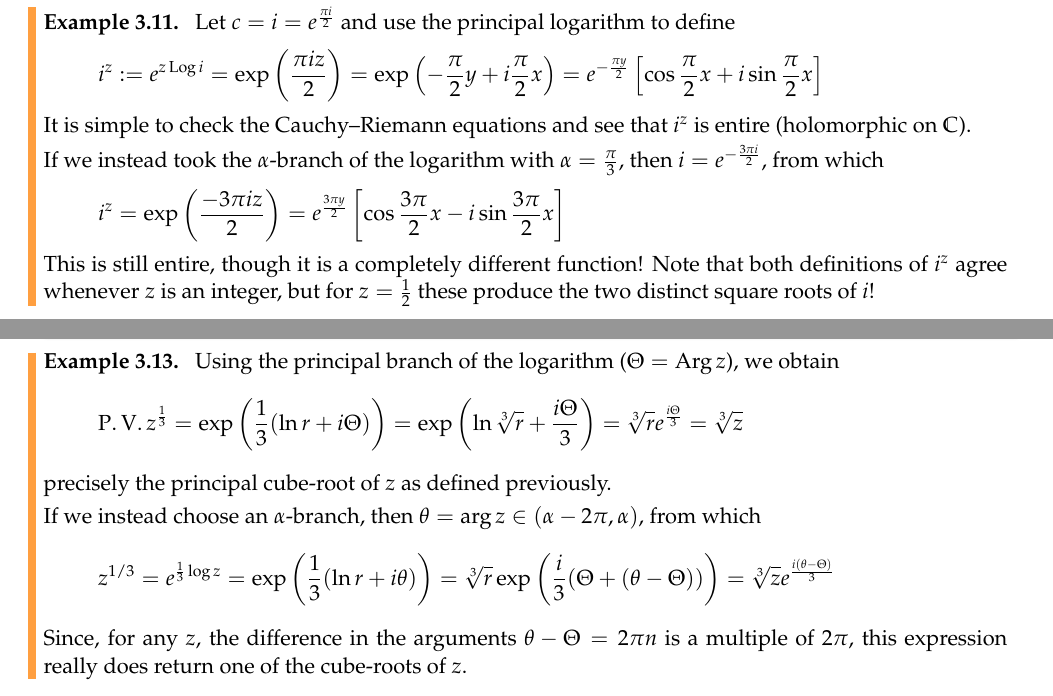
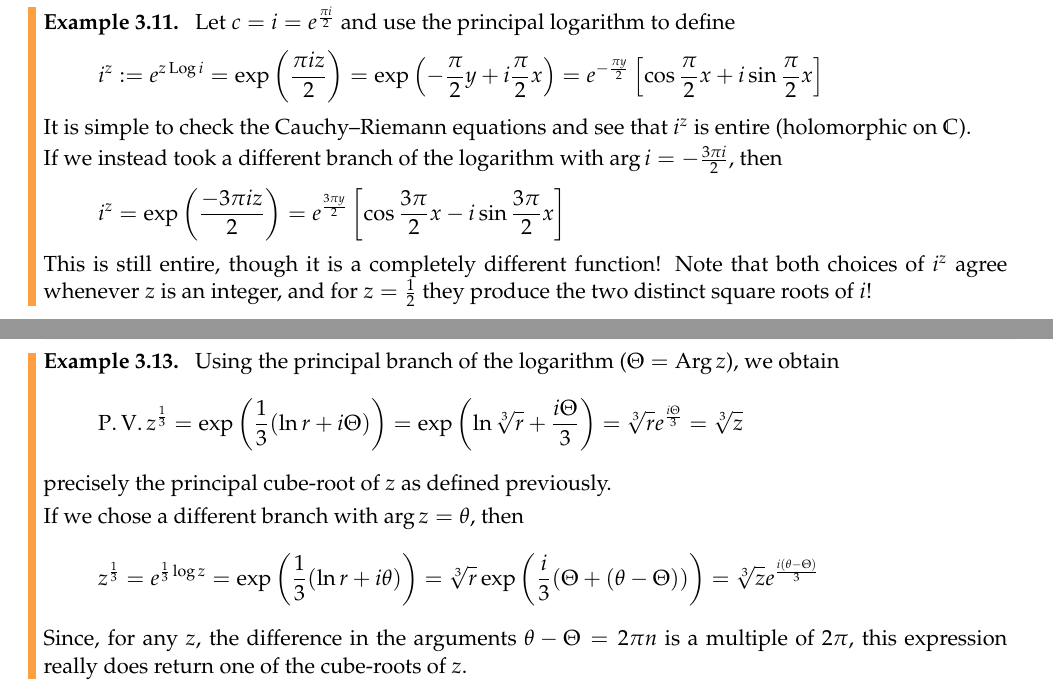
Before and after one commit to guttedhaddie/math147-notes, a LaTeX document (math147-notes.tex, which reads 3functions/functions.tex): two parts of pages 33 and 34 of 39, joined at a grey line, cut so that both start at the same text. Compiled offline with pdfLaTeX.

Commit message:
minor typos ch 3

```diff
--- a/3functions/functions.tex
+++ b/3functions/functions.tex
@@ -354,11 +357,11 @@ Provided $c$ is not a non-positive real number, the standard is to use the princ
 		i^z:=e^{z\Log i}=\exp\left(\frac{\pi iz}2\right) =\exp\left(-\frac\pi 2y+i\frac\pi 2x\right) =\polarn{\pi y}2\left[\cos\frac\pi 2x+i\sin\frac\pi 2x\right]
 	\]
 	It is simple to check the Cauchy--Riemann equations and see that $i^z$ is entire (holomorphic on $\C$).\smallbreak
-	If we instead took the $\alpha$-branch of the logarithm with $\alpha=\frac\pi 3$, then $i=\polarn{3\pi i}2$, from which
+	If we instead took a different branch of the logarithm with $\arg i=-\frac{3\pi i}2$, then
 	\[
 		i^z=\exp\left(\frac{-3\pi iz}2\right) =\polar{3\pi y}2\left[\cos\frac{3\pi}2x-i\sin\frac{3\pi}2x\right]
 	\]
-	This is still entire, though it is a completely different function! Note that both definitions of $i^z$ agree whenever $z$ is an integer, but for $z=\frac 12$ these produce the two distinct square roots of $i$!
+	This is still entire, though it is a completely different function! Note that both choices of $i^z$ agree whenever $z$ is an integer, and for $z=\frac 12$ they produce the two distinct square roots of $i$!
 \end{example}
 
 \goodbreak
@@ -389,9 +392,9 @@ In this case, restricting to the principal branch of the logarithm gives an unam
 		\operatorname{P.V.}z^{\frac 13}=\exp\left(\frac 13(\ln r+i\Theta)\right) =\exp\left(\ln \sqrt[3]{r}+\frac{i\Theta}3\right)=\sqrt[3]{r}\polar{i\Theta}3 =\sqrt[3]{z}
 	\]
 	precisely the principal cube-root of $z$ as defined previously.\smallbreak
-	If we instead choose an $\alpha$-branch, then $\theta=\arg z\in(\alpha-2\pi,\alpha)$, from which
+	If we chose a different branch with $\arg z=\theta$, then
 	\[
-		z^{1/3}=e^{\frac 13\log z}=\exp\left(\frac 13(\ln r+i\theta)\right) =\sqrt[3]{r}\exp\left(\frac i3(\Theta+(\theta-\Theta))\right) =\sqrt[3]{z}\polar{i(\theta-\Theta)}3
+		z^{\frac 13} =e^{\frac 13\log z}=\exp\left(\frac 13(\ln r+i\theta)\right) =\sqrt[3]{r}\exp\left(\frac i3(\Theta+(\theta-\Theta))\right) =\sqrt[3]{z}\polar{i(\theta-\Theta)}3
 	\]
 	Since, for any $z$, the difference in the arguments $\theta-\Theta=2\pi n$ is a multiple of $2\pi$, this expression really does return one of the cube-roots of $z$.
 \end{example}
```
Also changed, not shown: math147-notes.tex (+3 -3 lines), 3functions/functions.tex (9 more changed lines).
